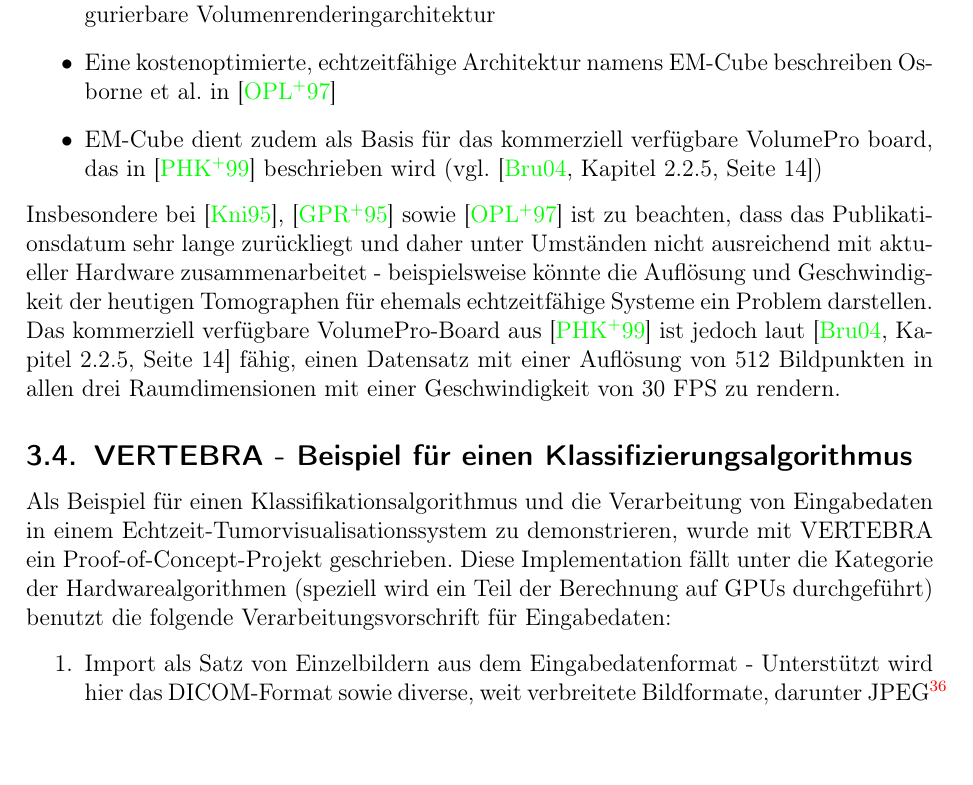
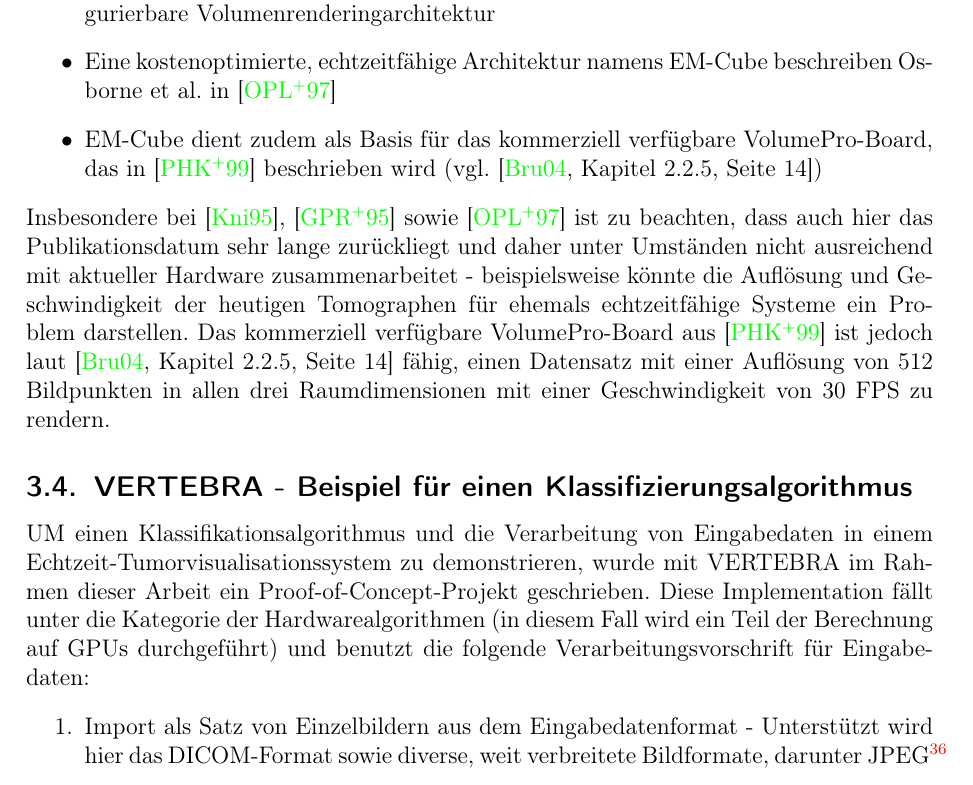
Before and after one commit to ulikoehler/Facharbeit, a LaTeX document (latex/visualization.tex): part of page 11 of 25, cut so that both start at the same text, the shorter picture padded with empty space. Compiled offline with pdfLaTeX.

Commit message:
Fixed stuff

```diff
--- a/latex/visualization.tex
+++ b/latex/visualization.tex
@@ -175,12 +175,12 @@ Neben den dargestellten Visualisationsmethoden gibt es durchaus Ansätze, die f
  \item VIRIM ist eine massiv-parallele, echtzeitfähige Volumenrenderingarchitektur, die in \cite{Guenther1995} beschrieben wird
  \item In \cite{Meissner2002} beschreiben Meißner et al. VIZARD II, eine interaktive und rekonfigurierbare Volumenrenderingarchitektur
  \item Eine kostenoptimierte, echtzeitfähige Architektur namens EM-Cube beschreiben Osborne et al. in \cite{Osborne1997}
- \item EM-Cube dient zudem als Basis für das kommerziell verfügbare VolumePro board, das in \cite{Pfister1999} beschrieben wird (vgl. \cite[Kapitel 2.2.5, Seite 14]{Bruckner2004})
+ \item EM-Cube dient zudem als Basis für das kommerziell verfügbare VolumePro-Board, das in \cite{Pfister1999} beschrieben wird (vgl. \cite[Kapitel 2.2.5, Seite 14]{Bruckner2004})
 \end{itemize}
-Insbesondere bei \cite{Knittel1995}, \cite{Guenther1995} sowie \cite{Osborne1997} ist zu beachten, dass das Publikationsdatum sehr lange zurückliegt und daher unter Umständen nicht ausreichend mit aktueller Hardware zusammenarbeitet - beispielsweise könnte die Auflösung und Geschwindigkeit der heutigen Tomographen für ehemals echtzeitfähige Systeme ein Problem darstellen. Das kommerziell verfügbare VolumePro-Board aus \cite{Pfister1999} ist jedoch laut \cite[Kapitel 2.2.5, Seite 14]{Bruckner2004} fähig, einen Datensatz mit einer Auflösung von 512 Bildpunkten in allen drei Raumdimensionen mit einer Geschwindigkeit von 30 FPS zu rendern.
+Insbesondere bei \cite{Knittel1995}, \cite{Guenther1995} sowie \cite{Osborne1997} ist zu beachten, dass auch hier das Publikationsdatum sehr lange zurückliegt und daher unter Umständen nicht ausreichend mit aktueller Hardware zusammenarbeitet - beispielsweise könnte die Auflösung und Geschwindigkeit der heutigen Tomographen für ehemals echtzeitfähige Systeme ein Problem darstellen. Das kommerziell verfügbare VolumePro-Board aus \cite{Pfister1999} ist jedoch laut \cite[Kapitel 2.2.5, Seite 14]{Bruckner2004} fähig, einen Datensatz mit einer Auflösung von 512 Bildpunkten in allen drei Raumdimensionen mit einer Geschwindigkeit von 30 FPS zu rendern.
 
 \subsection{VERTEBRA - Beispiel für einen Klassifizierungsalgorithmus}\label{ssec:algoexample}
-Als Beispiel für einen Klassifikationsalgorithmus und die Verarbeitung von Eingabedaten in einem Echtzeit-Tumorvisualisationssystem zu demonstrieren, wurde mit VERTEBRA ein Proof-of-Concept-Projekt geschrieben. Diese Implementation fällt unter die Kategorie der Hardwarealgorithmen (speziell wird ein Teil der Berechnung auf GPUs durchgeführt) benutzt die folgende Verarbeitungsvorschrift für Eingabedaten:
+UM einen Klassifikationsalgorithmus und die Verarbeitung von Eingabedaten in einem Echtzeit-Tumorvisualisationssystem zu demonstrieren, wurde mit VERTEBRA im Rahmen dieser Arbeit ein Proof-of-Concept-Projekt geschrieben. Diese Implementation fällt unter die Kategorie der Hardwarealgorithmen (in diesem Fall wird ein Teil der Berechnung auf GPUs durchgeführt) und benutzt die folgende Verarbeitungsvorschrift für Eingabedaten:
 \begin{enumerate}
  \item Import als Satz von Einzelbildern aus dem Eingabedatenformat - Unterstützt wird hier das DICOM-Format sowie diverse, weit verbreitete Bildformate, darunter JPEG\footnote{JPEG - Joint Pictures Expert Group} und PNG\footnote{PNG - Portable Network Graphics}. Davon eignet sich prizipiell nur DICOM zur Verarbeitung von medizinischen Daten, da nur bei diesem Format medizinische Metadaten standardisiert gespeichert werden können und z.B. Hounsfield-Fenster direkt auf die Daten angewandt werden können\footnote{Anmerkung: Die angesprochenen Bildformate eignen sich zwar durch die so genannten EXIF-Daten ebenfalls zur Speicherung beliebiger Metadaten, jedoch sind diese für medizinische Daten nicht standardisiert}
  \item Für CT-Eingabedaten: Anwendung eines Hounsfield-Fensters auf die Eingabedaten. Da z.B. MRT-Eingabedaten durch dimensionslose Einheiten repräsentiert werden, muss dieser Schritt hier entfallen.
```
